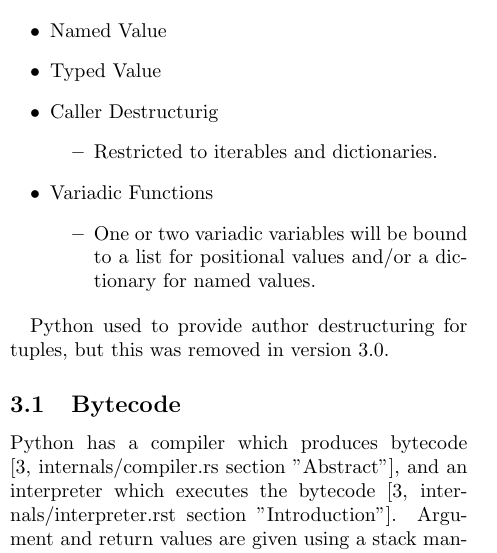
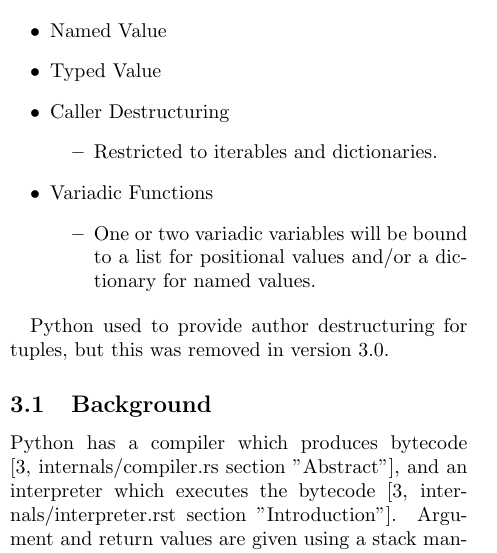
Before and after one commit to skyvine/comparative-function-arguments, a LaTeX document (prose/main.tex, which reads prose/20-state-of-python.tex): part of one column of page 10 of 17, cut so that both start at the same text. Compiled offline with pdfLaTeX.

Commit message:
Fix typo, update subsection name for consistency

```diff
--- a/prose/20-state-of-python.tex
+++ b/prose/20-state-of-python.tex
@@ -12,7 +12,7 @@ Python provides the following features:
 	\item{Default Value}
 	\item{Named Value}
 	\item{Typed Value}
-	\item{Caller Destructurig}
+	\item{Caller Destructuring}
 	\begin{itemize}
 		\item{Restricted to iterables and dictionaries.}
 	\end{itemize}
@@ -26,7 +26,7 @@ Python provides the following features:
 Python used to provide author destructuring for tuples, but this was removed in version
 3.0.
 
-\subsection{Bytecode}
+\subsection{Background}
 Python has a compiler which produces bytecode
 \parencite[][internals/compiler.rs section "Abstract"]{python-developer-guide},
 and an interpreter which executes the bytecode
```
